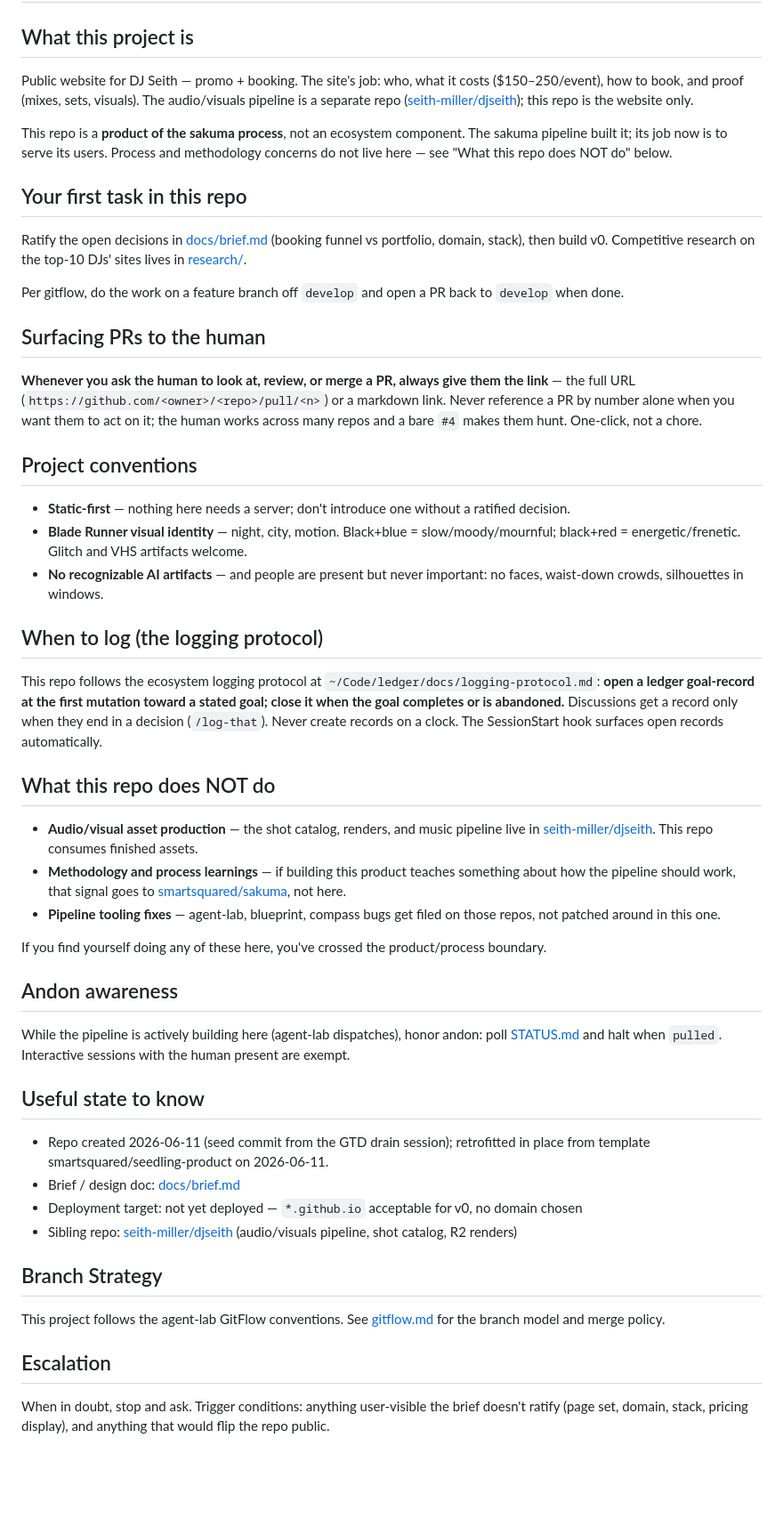
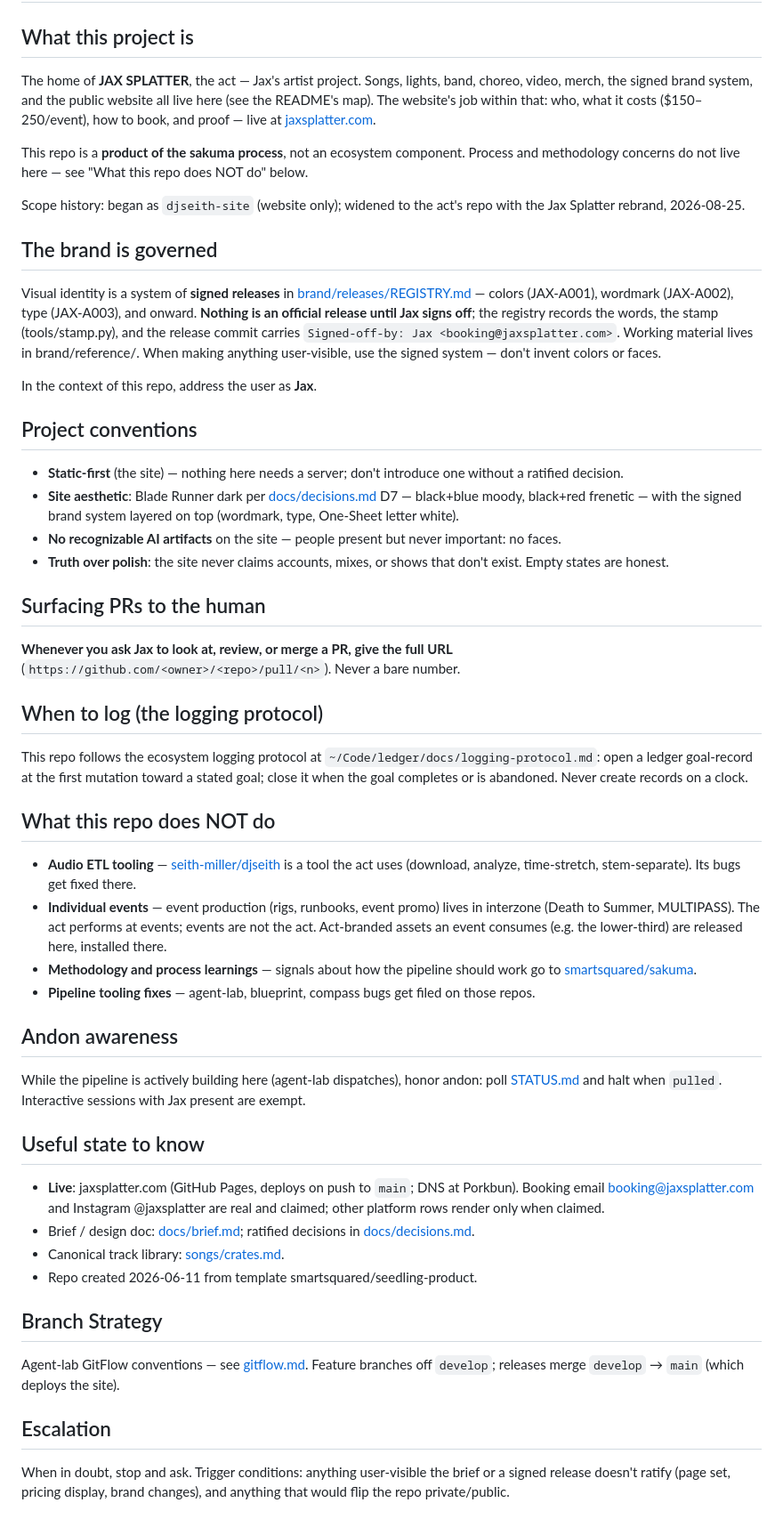
Before and after one commit to seith-miller/jax-splatter, a Markdown page: CLAUDE.md, the part around the change. Shown at 89% size. Drawn GitHub-style; blank space fills up the shorter version.

Commit message:
Bring CLAUDE.md in line with the act-wide scope
Confirmed by Jax in session. The repo holds the act; the brand is governed
by signed releases; the site is live; boundaries restated (djseith = tool,
interzone = events, sakuma = process). Stale first-task and pre-launch state
removed.

Co-Authored-By: Claude Fable 5 <noreply@anthropic.com>

```diff
--- a/CLAUDE.md
+++ b/CLAUDE.md
@@ -2,53 +2,93 @@
 
 ## What this project is
 
-Public website for DJ Seith — promo + booking. The site's job: who, what it costs ($150–250/event), how to book, and proof (mixes, sets, visuals). The audio/visuals pipeline is a separate repo ([seith-miller/djseith](https://github.com/seith-miller/djseith)); this repo is the website only.
+The home of **JAX SPLATTER**, the act — Jax's artist project. Songs, lights,
+band, choreo, video, merch, the signed brand system, and the public website
+all live here (see the README's map). The website's job within that: who,
+what it costs ($150–250/event), how to book, and proof — live at
+[jaxsplatter.com](https://jaxsplatter.com).
 
-This repo is a **product of the sakuma process**, not an ecosystem component. The sakuma pipeline built it; its job now is to serve its users. Process and methodology concerns do not live here — see "What this repo does NOT do" below.
+This repo is a **product of the sakuma process**, not an ecosystem component.
+Process and methodology concerns do not live here — see "What this repo does
+NOT do" below.
 
-## Your first task in this repo
+Scope history: began as `djseith-site` (website only); widened to the act's
+repo with the Jax Splatter rebrand, 2026-08-25.
 
-Ratify the open decisions in [docs/brief.md](docs/brief.md) (booking funnel vs portfolio, domain, stack), then build v0. Competitive research on the top-10 DJs' sites lives in [research/](research/).
+## The brand is governed
 
-Per gitflow, do the work on a feature branch off `develop` and open a PR back to `develop` when done.
+Visual identity is a system of **signed releases** in
+[brand/releases/REGISTRY.md](brand/releases/REGISTRY.md) — colors (JAX-A001),
+wordmark (JAX-A002), type (JAX-A003), and onward. **Nothing is an official
+release until Jax signs off**; the registry records the words, the stamp
+(tools/stamp.py), and the release commit carries
+`Signed-off-by: Jax <booking@jaxsplatter.com>`. Working material lives in
+brand/reference/. When making anything user-visible, use the signed system —
+don't invent colors or faces.
+
+In the context of this repo, address the user as **Jax**.
+
+## Project conventions
+
+- **Static-first** (the site) — nothing here needs a server; don't introduce
+  one without a ratified decision.
+- **Site aesthetic**: Blade Runner dark per [docs/decisions.md](docs/decisions.md)
+  D7 — black+blue moody, black+red frenetic — with the signed brand system
+  layered on top (wordmark, type, One-Sheet letter white).
+- **No recognizable AI artifacts** on the site — people present but never
+  important: no faces.
+- **Truth over polish**: the site never claims accounts, mixes, or shows that
+  don't exist. Empty states are honest.
 
 ## Surfacing PRs to the human
 
-**Whenever you ask the human to look at, review, or merge a PR, always give them the link** — the full URL (`https://github.com/<owner>/<repo>/pull/<n>`) or a markdown link. Never reference a PR by number alone when you want them to act on it; the human works across many repos and a bare `#4` makes them hunt. One-click, not a chore.
-
-## Project conventions
-
-- **Static-first** — nothing here needs a server; don't introduce one without a ratified decision.
-- **Blade Runner visual identity** — night, city, motion. Black+blue = slow/moody/mournful; black+red = energetic/frenetic. Glitch and VHS artifacts welcome.
-- **No recognizable AI artifacts** — and people are present but never important: no faces, waist-down crowds, silhouettes in windows.
+**Whenever you ask Jax to look at, review, or merge a PR, give the full URL**
+(`https://github.com/<owner>/<repo>/pull/<n>`). Never a bare number.
 
 ## When to log (the logging protocol)
 
-This repo follows the ecosystem logging protocol at `~/Code/ledger/docs/logging-protocol.md`: **open a ledger goal-record at the first mutation toward a stated goal; close it when the goal completes or is abandoned.** Discussions get a record only when they end in a decision (`/log-that`). Never create records on a clock. The SessionStart hook surfaces open records automatically.
+This repo follows the ecosystem logging protocol at
+`~/Code/ledger/docs/logging-protocol.md`: open a ledger goal-record at the
+first mutation toward a stated goal; close it when the goal completes or is
+abandoned. Never create records on a clock.
 
 ## What this repo does NOT do
 
-- **Audio/visual asset production** — the shot catalog, renders, and music pipeline live in [seith-miller/djseith](https://github.com/seith-miller/djseith). This repo consumes finished assets.
-- **Methodology and process learnings** — if building this product teaches something about how the pipeline should work, that signal goes to [smartsquared/sakuma](https://github.com/smartsquared/sakuma), not here.
-- **Pipeline tooling fixes** — agent-lab, blueprint, compass bugs get filed on those repos, not patched around in this one.
-
-If you find yourself doing any of these here, you've crossed the product/process boundary.
+- **Audio ETL tooling** — [seith-miller/djseith](https://github.com/seith-miller/djseith)
+  is a tool the act uses (download, analyze, time-stretch, stem-separate).
+  Its bugs get fixed there.
+- **Individual events** — event production (rigs, runbooks, event promo)
+  lives in interzone (Death to Summer, MULTIPASS). The act performs at
+  events; events are not the act. Act-branded assets an event consumes (e.g.
+  the lower-third) are released here, installed there.
+- **Methodology and process learnings** — signals about how the pipeline
+  should work go to [smartsquared/sakuma](https://github.com/smartsquared/sakuma).
+- **Pipeline tooling fixes** — agent-lab, blueprint, compass bugs get filed
+  on those repos.
 
 ## Andon awareness
 
-While the pipeline is actively building here (agent-lab dispatches), honor andon: poll [STATUS.md](https://github.com/smartsquared/andon) and halt when `pulled`. Interactive sessions with the human present are exempt.
+While the pipeline is actively building here (agent-lab dispatches), honor
+andon: poll [STATUS.md](https://github.com/smartsquared/andon) and halt when
+`pulled`. Interactive sessions with Jax present are exempt.
 
 ## Useful state to know
 
-- Repo created 2026-06-11 (seed commit from the GTD drain session); retrofitted in place from template smartsquared/seedling-product on 2026-06-11.
-- Brief / design doc: [docs/brief.md](docs/brief.md)
-- Deployment target: not yet deployed — `*.github.io` acceptable for v0, no domain chosen
-- Sibling repo: [seith-miller/djseith](https://github.com/seith-miller/djseith) (audio/visuals pipeline, shot catalog, R2 renders)
+- **Live**: jaxsplatter.com (GitHub Pages, deploys on push to `main`; DNS at
+  Porkbun). Booking email booking@jaxsplatter.com and Instagram @jaxsplatter
+  are real and claimed; other platform rows render only when claimed.
+- Brief / design doc: [docs/brief.md](docs/brief.md); ratified decisions in
+  [docs/decisions.md](docs/decisions.md).
+- Canonical track library: [songs/crates.md](songs/crates.md).
+- Repo created 2026-06-11 from template smartsquared/seedling-product.
 
 ## Branch Strategy
 
-This project follows the agent-lab GitFlow conventions. See [gitflow.md](gitflow.md) for the branch model and merge policy.
+Agent-lab GitFlow conventions — see [gitflow.md](gitflow.md). Feature branches
+off `develop`; releases merge `develop` → `main` (which deploys the site).
 
 ## Escalation
 
-When in doubt, stop and ask. Trigger conditions: anything user-visible the brief doesn't ratify (page set, domain, stack, pricing display), and anything that would flip the repo public.
+When in doubt, stop and ask. Trigger conditions: anything user-visible the
+brief or a signed release doesn't ratify (page set, pricing display, brand
+changes), and anything that would flip the repo private/public.
```
